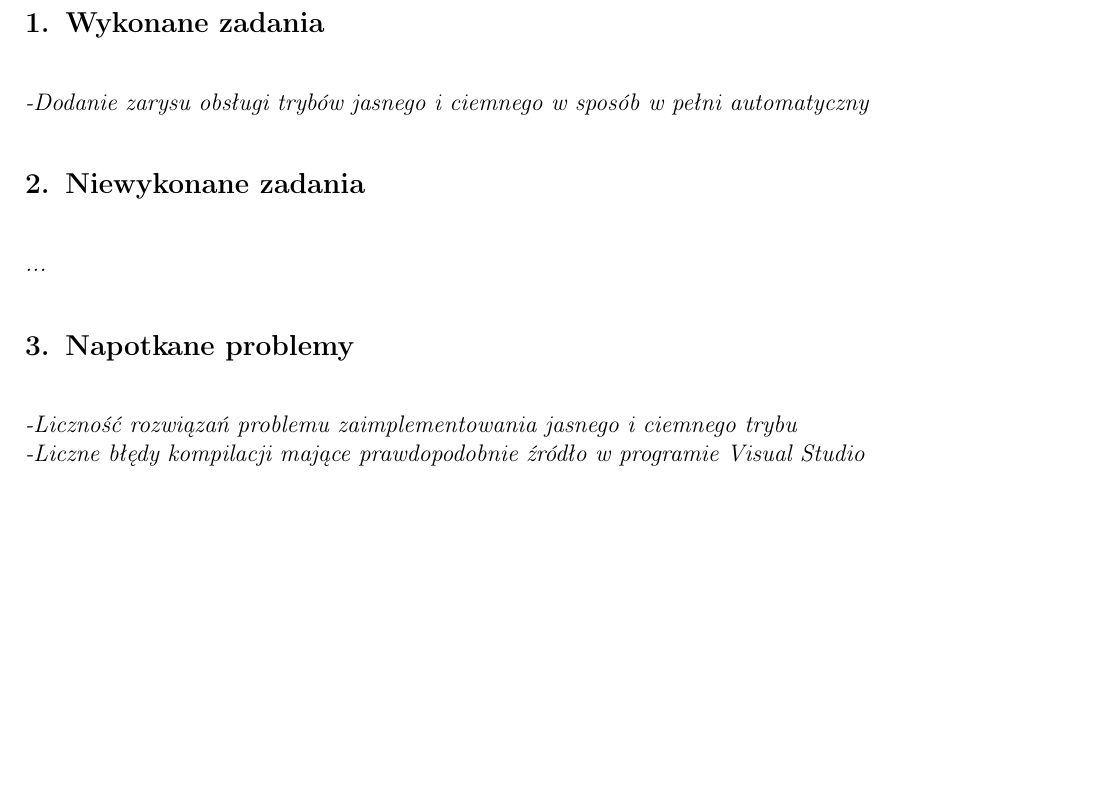
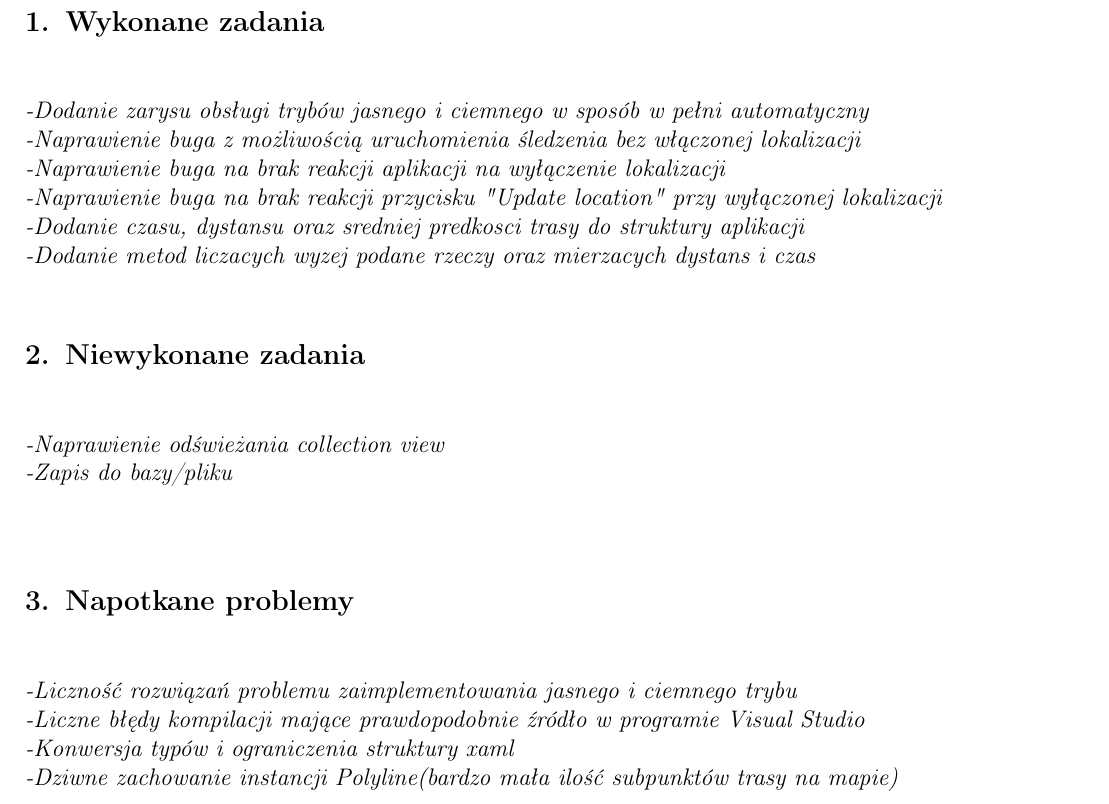
Before and after one commit to Hametti/BikeApp, a LaTeX document (2022-01-05/document.tex): part of the page before the commit and part of page 1 of 2 after it, cut so that both start at the same text, the shorter picture padded with empty space. Compiled offline with pdfLaTeX.

Commit message:
Added my part of new features/problems to report

```diff
--- a/2022-01-05/document.tex
+++ b/2022-01-05/document.tex
@@ -46,18 +46,26 @@
 \section{Wykonane zadania}
 
 \textit{ \\
--Dodanie zarysu obsługi trybów jasnego i ciemnego w sposób w pełni automatyczny
+-Dodanie zarysu obsługi trybów jasnego i ciemnego w sposób w pełni automatyczny\\
+-Naprawienie buga z możliwością uruchomienia śledzenia bez włączonej lokalizacji\\
+-Naprawienie buga na brak reakcji aplikacji na wyłączenie lokalizacji\\
+-Naprawienie buga na brak reakcji przycisku "Update location" przy wyłączonej lokalizacji\\
+-Dodanie czasu, dystansu oraz sredniej predkosci trasy do struktury aplikacji\\
+-Dodanie metod liczacych wyzej podane rzeczy oraz mierzacych dystans i czas
 } % Usunąć
 
 \section{Niewykonane zadania}
 \textit{\\
-...
+-Naprawienie odświeżania collection view\\
+-Zapis do bazy/pliku\\
 } % Usunąć
 
 \section{Napotkane problemy}
 \textit{\\
 -Liczność rozwiązań problemu zaimplementowania jasnego i ciemnego trybu \\
--Liczne błędy kompilacji mające prawdopodobnie źródło w programie Visual Studio
+-Liczne błędy kompilacji mające prawdopodobnie źródło w programie Visual Studio\\
+-Konwersja typów i ograniczenia struktury xaml\\
+-Dziwne zachowanie instancji Polyline(bardzo mała ilość subpunktów trasy na mapie)\\
 } % Usunąć
 
 \section{Zadania na kolejny tydzień}
```
Also changed, not shown: 2022-01-05/document.pdf, 2022-01-05/document.tex (2 more changed lines), 1 other file.
